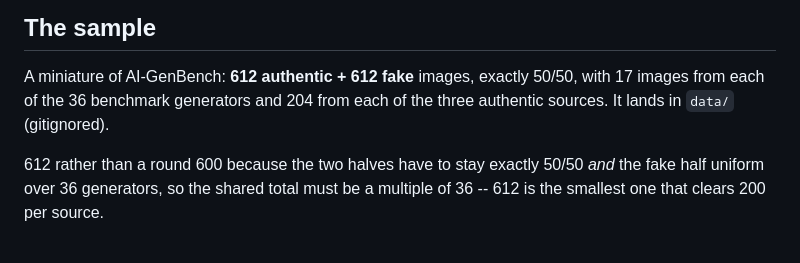
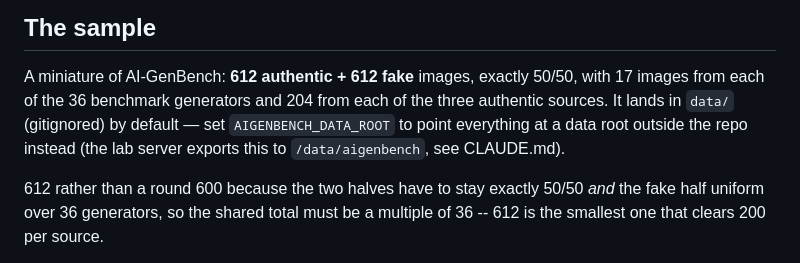
Before and after one commit to BrianKo14/anchor-date-forensics, a Markdown page: README.md, the part around the change. GitHub-like rendering.

Commit message:
README: note the AIGENBENCH_DATA_ROOT local/server data-root split
Co-Authored-By: Claude Sonnet 5 <noreply@anthropic.com>

```diff
--- a/README.md
+++ b/README.md
@@ -22,7 +22,8 @@ committed versions have them removed.
 
 A miniature of AI-GenBench: **612 authentic + 612 fake** images, exactly 50/50, with 17 images from
 each of the 36 benchmark generators and 204 from each of the three authentic sources. It lands in
-`data/` (gitignored).
+`data/` (gitignored) by default — set `AIGENBENCH_DATA_ROOT` to point everything at a data root
+outside the repo instead (the lab server exports this to `/data/aigenbench`, see CLAUDE.md).
 
 612 rather than a round 600 because the two halves have to stay exactly 50/50 *and* the fake half
 uniform over 36 generators, so the shared total must be a multiple of 36 -- 612 is the smallest one
```
